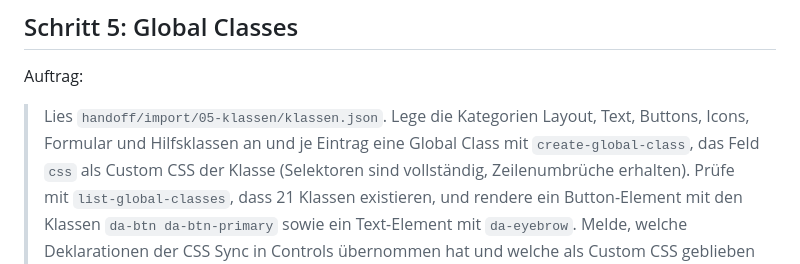
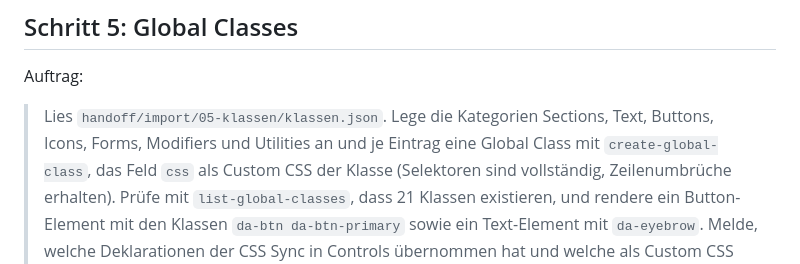
Before and after one commit to mediadolphin/digital-avenue, a Markdown page: handoff/import/README.md, the part around the change. Drawn GitHub-style.

Commit message:
README: Kategorienamen der Klassen
Co-Authored-By: Claude Fable 5.1 <noreply@anthropic.com>
Claude-Session: https://claude.ai/code/session_011BkzLfBqGp2v98AHtQjeh8

```diff
--- a/handoff/import/README.md
+++ b/handoff/import/README.md
@@ -135,8 +135,8 @@ Vorschläge (Style Guide, Entscheidung offen).
 
 Auftrag:
 
-> Lies `handoff/import/05-klassen/klassen.json`. Lege die Kategorien Layout,
-> Text, Buttons, Icons, Formular und Hilfsklassen an und je Eintrag eine
+> Lies `handoff/import/05-klassen/klassen.json`. Lege die Kategorien Sections,
+> Text, Buttons, Icons, Forms, Modifiers und Utilities an und je Eintrag eine
 > Global Class mit `create-global-class`, das Feld `css` als Custom CSS der
 > Klasse (Selektoren sind vollständig, Zeilenumbrüche erhalten). Prüfe mit
 > `list-global-classes`, dass 21 Klassen existieren, und rendere ein
```
